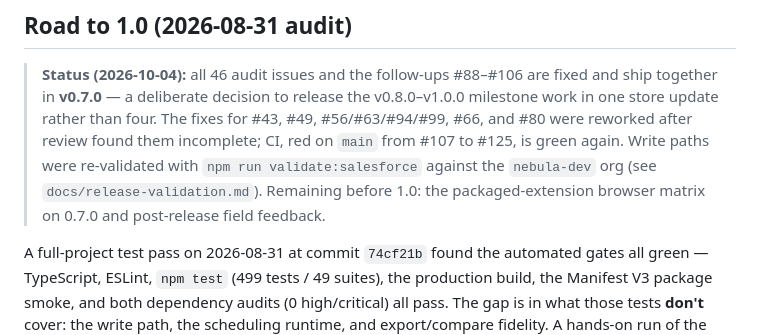
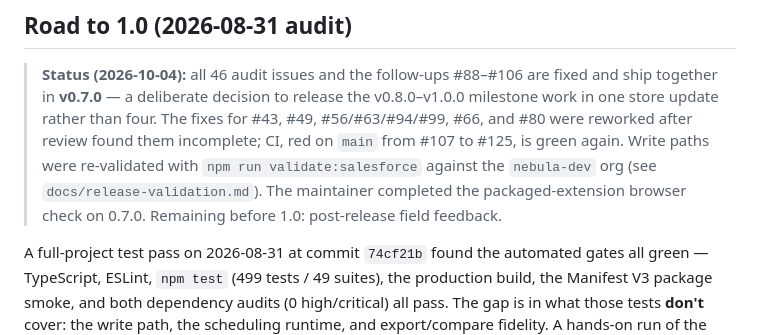
Before and after one commit to Exotic209093/WaveLink, a Markdown page: roadmap.md, the part around the change. Drawn GitHub-style.

```diff
--- a/roadmap.md
+++ b/roadmap.md
@@ -12,8 +12,9 @@
 > for #43, #49, #56/#63/#94/#99, #66, and #80 were reworked after review found
 > them incomplete; CI, red on `main` from #107 to #125, is green again.
 > Write paths were re-validated with `npm run validate:salesforce` against the
-> `nebula-dev` org (see `docs/release-validation.md`). Remaining before 1.0: the
-> packaged-extension browser matrix on 0.7.0 and post-release field feedback.
+> `nebula-dev` org (see `docs/release-validation.md`). The maintainer completed the
+> packaged-extension browser check on 0.7.0. Remaining before 1.0: post-release
+> field feedback.
 
 A full-project test pass on 2026-08-31 at commit `74cf21b` found the automated
 gates all green — TypeScript, ESLint, `npm test` (499 tests / 49 suites), the
```
Also changed, not shown: docs/release-validation.md (+2 -1 lines).
